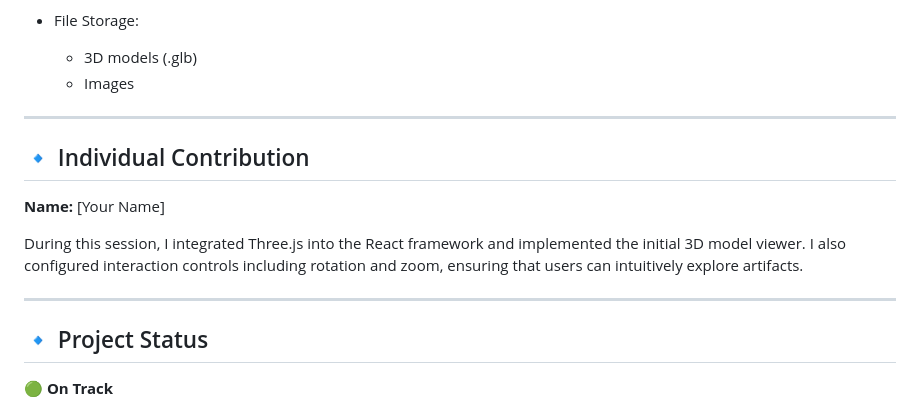
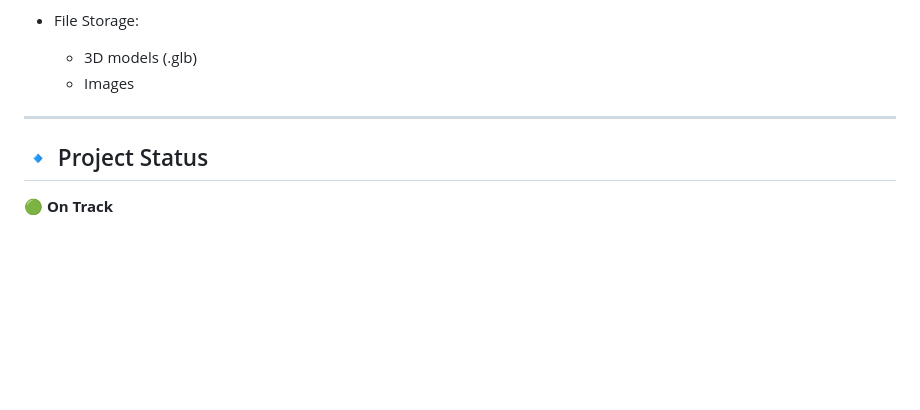
Before and after one commit to AndyJiazr/3D-Digital-Art-Museum, a Markdown page: README.md, the part around the change. GitHub-like rendering; blank space fills up the shorter version.

```diff
--- a/README.md
+++ b/README.md
@@ -114,14 +114,6 @@ Build a website that allows users to:
 
 ---
 
-## 🔹 Individual Contribution
-
-**Name:** [Your Name]
-
-During this session, I integrated Three.js into the React framework and implemented the initial 3D model viewer. I also configured interaction controls including rotation and zoom, ensuring that users can intuitively explore artifacts.
-
----
-
 ## 🔹 Project Status
 
 **🟢 On Track**
```
